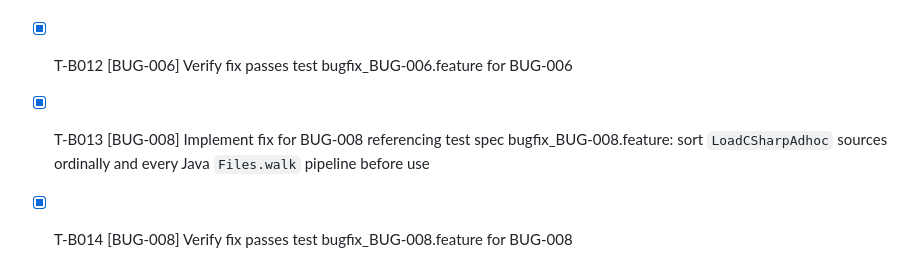
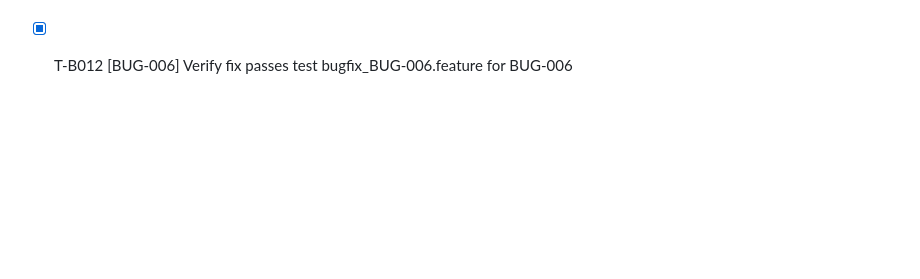
Before and after one commit to raalzate/dev-arch, a Markdown page: specs/002-dotnet-roslyn-analyzer/tasks.md, the part around the change. Rendered like a GitHub page; blank space fills up the shorter version.

Commit message:
fix(006 guards): move the 014b bugfix tasks out of the frozen 002 tasks.md
Co-Authored-By: Claude Fable 5.1 <noreply@anthropic.com>

```diff
--- a/specs/002-dotnet-roslyn-analyzer/tasks.md
+++ b/specs/002-dotnet-roslyn-analyzer/tasks.md
@@ -304,5 +304,3 @@ US3 (DI analysis), US4 (quality metrics), and US6 (messaging) add depth incremen
 - [x] T-B010 [BUG-005] Verify fix passes test bugfix_BUG-005.feature for BUG-005
 - [x] T-B011 [BUG-006] Implement fix for BUG-006 referencing test spec bugfix_BUG-006.feature: injectable environment lookup in DotNetToolLocator
 - [x] T-B012 [BUG-006] Verify fix passes test bugfix_BUG-006.feature for BUG-006
-- [x] T-B013 [BUG-008] Implement fix for BUG-008 referencing test spec bugfix_BUG-008.feature: sort `LoadCSharpAdhoc` sources ordinally and every Java `Files.walk` pipeline before use
-- [x] T-B014 [BUG-008] Verify fix passes test bugfix_BUG-008.feature for BUG-008
```
Also changed, not shown: specs/014b-engine-debt/tasks.md (added, +8 -0 lines).
